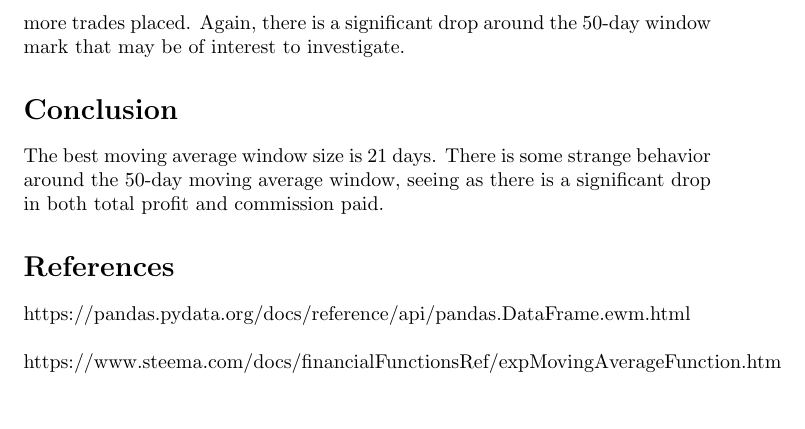
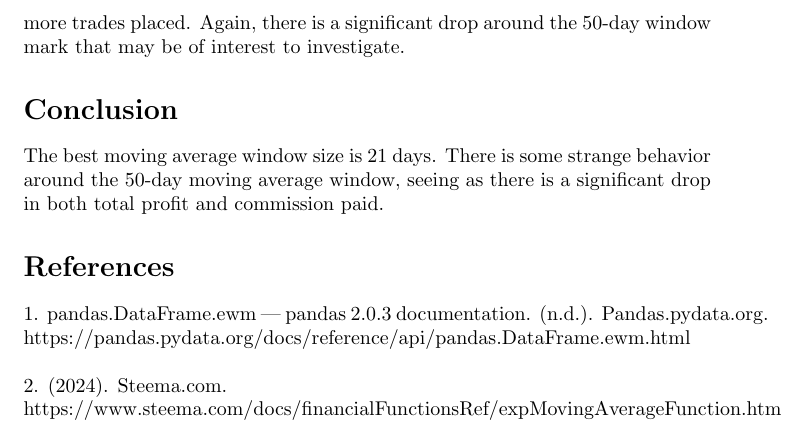
Before and after one commit to ahad-jiva/MATH371-MCM-Example, a LaTeX document (latex/draft.tex): part of page 3 of 3, cut so that both start at the same text. Compiled offline with pdfLaTeX.

Commit message:
final report in progress

```diff
--- a/latex/draft.tex
+++ b/latex/draft.tex
@@ -48,8 +49,9 @@ Fig.\ (\ref{commissions}) shows that total commission paid declines consistently
 The best moving average window size is 21 days. There is some strange behavior around the 50-day moving average window, seeing as there is a significant drop in both total profit and commission paid.
 
 \section*{References}
-https://pandas.pydata.org/docs/reference/api/pandas.DataFrame.ewm.html
+1. pandas.DataFrame.ewm — pandas 2.0.3 documentation. (n.d.). Pandas.pydata.org. https://pandas.pydata.org/docs/reference/api/pandas.DataFrame.ewm.html
 \\\\
-https://www.steema.com/docs/financialFunctionsRef/expMovingAverageFunction.htm
+2.
+(2024). Steema.com. \\ https://www.steema.com/docs/financialFunctionsRef/expMovingAverageFunction.htm
 
 \end{document}
```
Also changed, not shown: latex/draft.pdf, latex/draft.tex (1 more changed lines), 4 other files.
